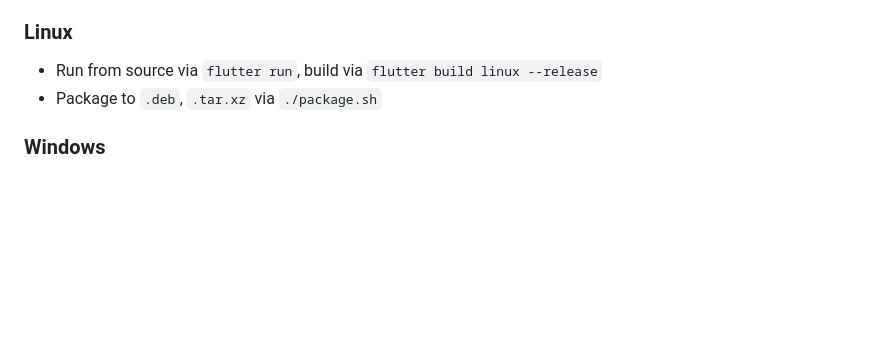
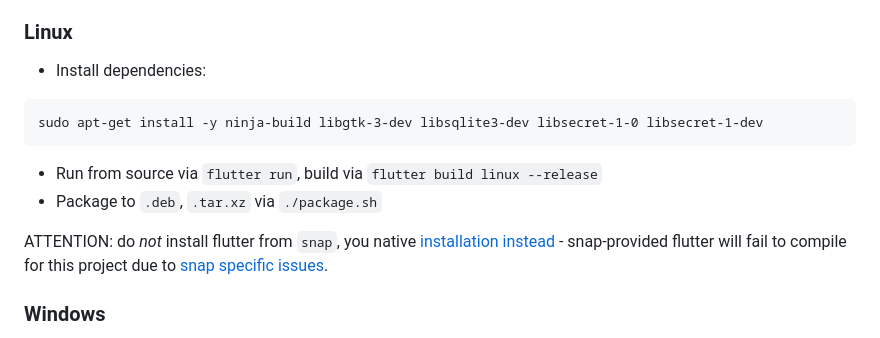
Before and after one commit to alexVinarskis/dell-powermanager, a Markdown page: README.md, the part around the change. Rendered like a GitHub page; blank space fills up the shorter version.

Commit message:
chore: update README build instructions

````diff
--- a/README.md
+++ b/README.md
@@ -51,8 +51,14 @@ Application is currently in __public beta__ stage.
 * Packaged to `.msi`, `.deb`, `.tar.xz`. Get latest stable build at [Releases](https://github.com/alexVinarskis/dell-powermanager/releases/latest), or latest development build at [CI artifacts](https://github.com/alexVinarskis/dell-powermanager/actions/workflows/build.yml?query=branch%3Amaster)
 
 ### Linux
+* Install dependencies:
+```
+sudo apt-get install -y ninja-build libgtk-3-dev libsqlite3-dev libsecret-1-0 libsecret-1-dev
+```
 * Run from source via `flutter run`, build via `flutter build linux --release`
 * Package to `.deb`, `.tar.xz` via `./package.sh`
+
+ATTENTION: do _not_ install flutter from `snap`, you native [installation instead](https://docs.flutter.dev/get-started/install/linux/desktop) - snap-provided flutter will fail to compile for this project due to [snap specific issues](https://github.com/juliansteenbakker/flutter_secure_storage/issues/676).
 
 ### Windows
 * Run from source via `flutter run`, build via `flutter build windows --release`
````
